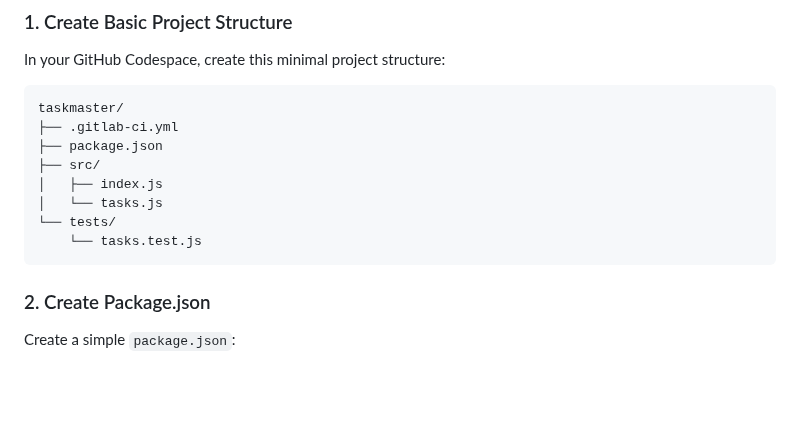
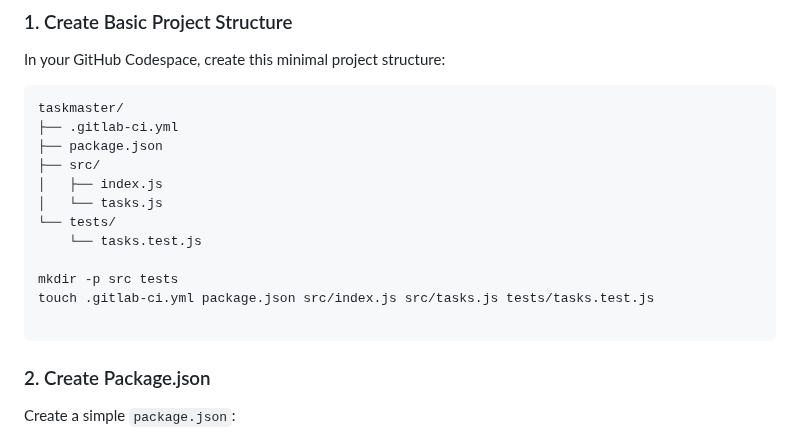
Before and after one commit to steve3535/gitlab-university, a Markdown page: day-2/4-implementation-cicd.md, the part around the change. Rendered like a GitHub page; blank space fills up the shorter version.

````diff
--- a/day-2/4-implementation-cicd.md
+++ b/day-2/4-implementation-cicd.md
@@ -30,6 +30,10 @@ taskmaster/
 │   └── tasks.js
 └── tests/
     └── tasks.test.js
+
+mkdir -p src tests
+touch .gitlab-ci.yml package.json src/index.js src/tasks.js tests/tasks.test.js
+
 ```
 
 ### 2. Create Package.json
````
